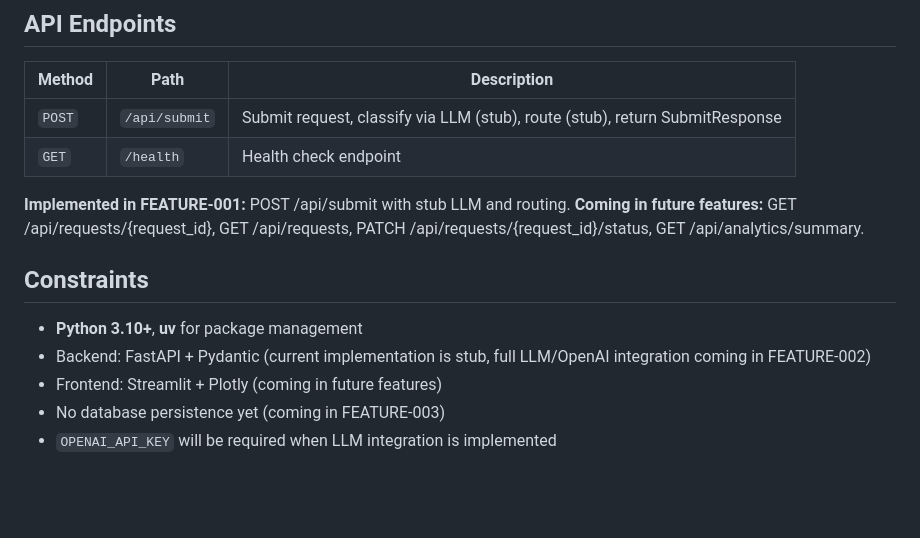
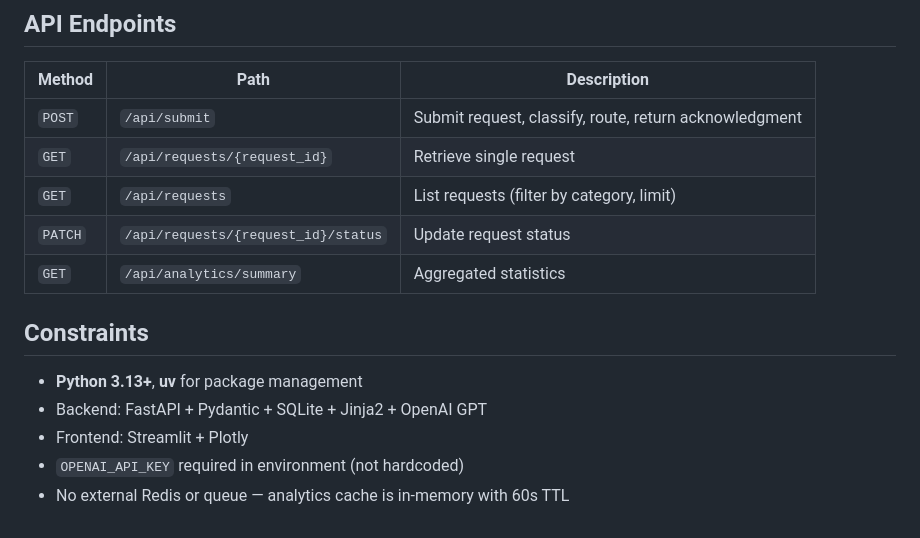
Before and after one commit to sumitdas1984/office-genie-sdd, a Markdown page: CLAUDE.md, the part around one of its changes. Drawn GitHub-style; blank space fills up the shorter version.

```diff
--- a/CLAUDE.md
+++ b/CLAUDE.md
@@ -97,16 +127,16 @@ Current stub always returns success. Full retry/backoff/fallback logic coming in
 
 | Method | Path | Description |
 |--------|------|-------------|
-| `POST` | `/api/submit` | Submit request, classify via LLM (stub), route (stub), return SubmitResponse |
-| `GET` | `/health` | Health check endpoint |
-
-**Implemented in FEATURE-001:** POST /api/submit with stub LLM and routing.
-**Coming in future features:** GET /api/requests/{request_id}, GET /api/requests, PATCH /api/requests/{request_id}/status, GET /api/analytics/summary.
+| `POST` | `/api/submit` | Submit request, classify, route, return acknowledgment |
+| `GET` | `/api/requests/{request_id}` | Retrieve single request |
+| `GET` | `/api/requests` | List requests (filter by category, limit) |
+| `PATCH` | `/api/requests/{request_id}/status` | Update request status |
+| `GET` | `/api/analytics/summary` | Aggregated statistics |
 
 ## Constraints
 
-- **Python 3.10+**, **uv** for package management
-- Backend: FastAPI + Pydantic (current implementation is stub, full LLM/OpenAI integration coming in FEATURE-002)
-- Frontend: Streamlit + Plotly (coming in future features)
-- No database persistence yet (coming in FEATURE-003)
-- `OPENAI_API_KEY` will be required when LLM integration is implemented
+- **Python 3.13+**, **uv** for package management
+- Backend: FastAPI + Pydantic + SQLite + Jinja2 + OpenAI GPT
+- Frontend: Streamlit + Plotly
+- `OPENAI_API_KEY` required in environment (not hardcoded)
+- No external Redis or queue — analytics cache is in-memory with 60s TTL
```
Also changed, not shown: other parts of CLAUDE.md (+68 -38 lines).
